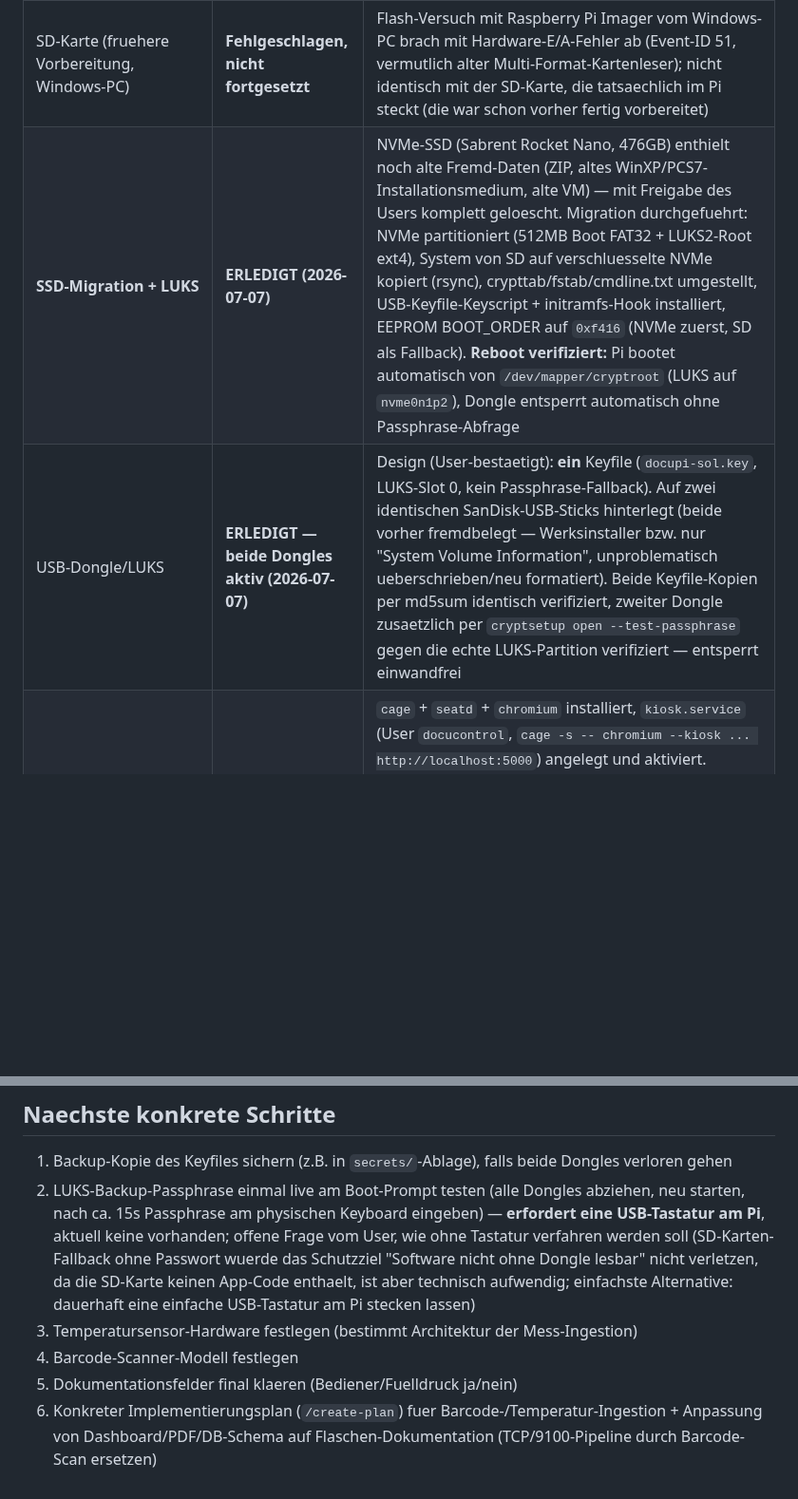
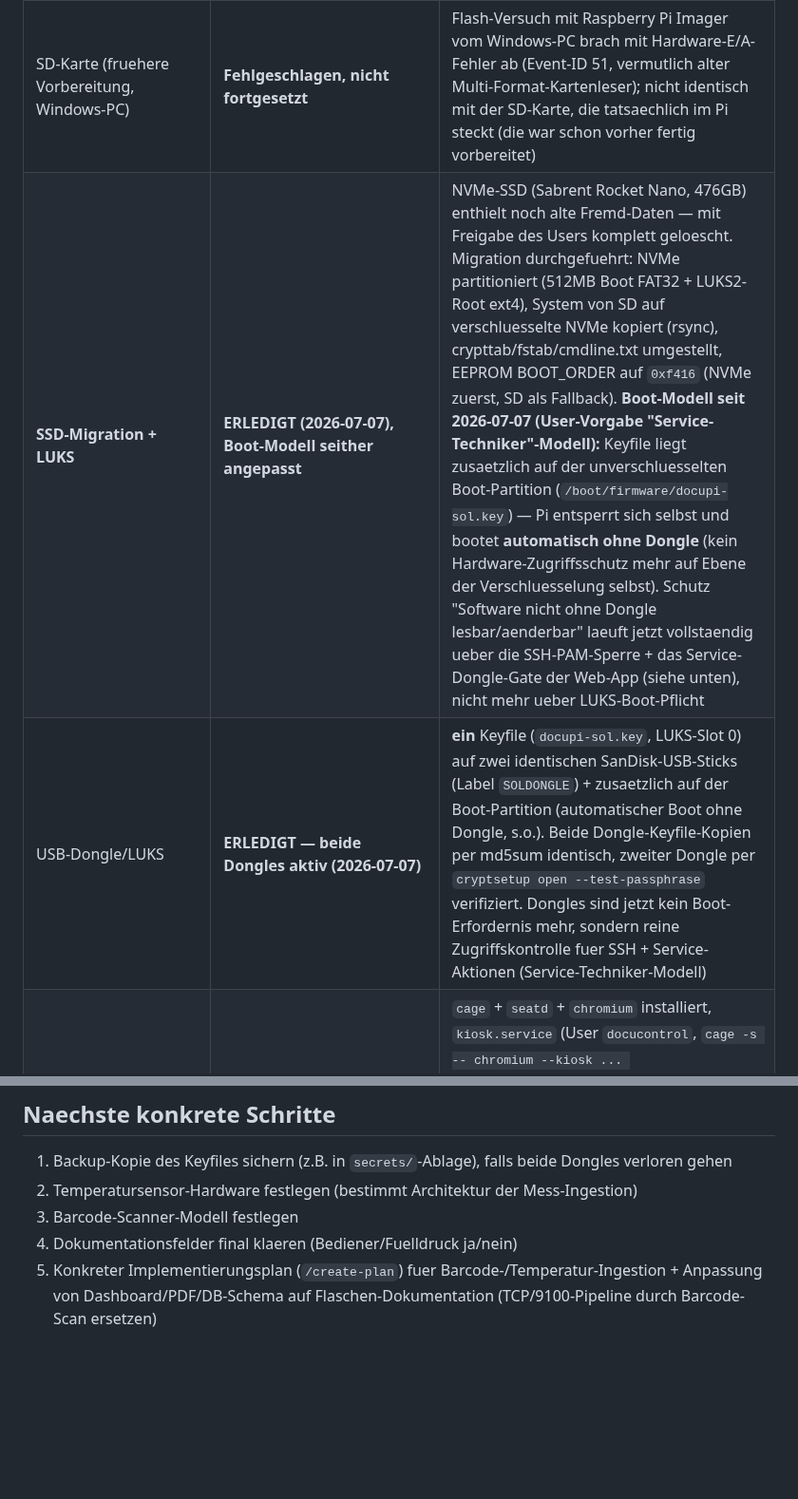
Before and after one commit to glanderthomas-1478/claude-workspace-docupi-sol-, a Markdown page: context/current-data.md, 2 parts joined by grey strips. Shown at 95% size. GitHub-like rendering; blank space fills up the shorter version.

```diff
--- a/context/current-data.md
+++ b/context/current-data.md
@@ -11,8 +11,8 @@
 | Dokumentationsfelder | Minimalumfang bestaetigt | Flaschen-ID + Zeitstempel + Temperaturverlauf; Bediener/Fuelldruck offen |
 | Hardware (Pi5+SSD+Display) | **Erstes physisches Geraet in Betrieb** | Raspberry Pi 5, Hostname `DocuControlSOL`, IP 192.168.0.172 (SSH: `docucontrol@192.168.0.172`), erreichbar seit 2026-07-07. Urspruenglich per Raspberry Pi Imager (Debian 13 trixie) auf SD/MMC-Karte vorbereitet (Datum der Erstkonfiguration: 18.06.2026) |
 | SD-Karte (fruehere Vorbereitung, Windows-PC) | **Fehlgeschlagen, nicht fortgesetzt** | Flash-Versuch mit Raspberry Pi Imager vom Windows-PC brach mit Hardware-E/A-Fehler ab (Event-ID 51, vermutlich alter Multi-Format-Kartenleser); nicht identisch mit der SD-Karte, die tatsaechlich im Pi steckt (die war schon vorher fertig vorbereitet) |
-| **SSD-Migration + LUKS** | **ERLEDIGT (2026-07-07)** | NVMe-SSD (Sabrent Rocket Nano, 476GB) enthielt noch alte Fremd-Daten (ZIP, altes WinXP/PCS7-Installationsmedium, alte VM) — mit Freigabe des Users komplett geloescht. Migration durchgefuehrt: NVMe partitioniert (512MB Boot FAT32 + LUKS2-Root ext4), System von SD auf verschluesselte NVMe kopiert (rsync), crypttab/fstab/cmdline.txt umgestellt, USB-Keyfile-Keyscript + initramfs-Hook installiert, EEPROM BOOT_ORDER auf `0xf416` (NVMe zuerst, SD als Fallback). **Reboot verifiziert:** Pi bootet automatisch von `/dev/mapper/cryptroot` (LUKS auf `nvme0n1p2`), Dongle entsperrt automatisch ohne Passphrase-Abfrage |
-| USB-Dongle/LUKS | **ERLEDIGT — beide Dongles aktiv (2026-07-07)** | Design (User-bestaetigt): **ein** Keyfile (`docupi-sol.key`, LUKS-Slot 0, kein Passphrase-Fallback). Auf zwei identischen SanDisk-USB-Sticks hinterlegt (beide vorher fremdbelegt — Werksinstaller bzw. nur "System Volume Information", unproblematisch ueberschrieben/neu formatiert). Beide Keyfile-Kopien per md5sum identisch verifiziert, zweiter Dongle zusaetzlich per `cryptsetup open --test-passphrase` gegen die echte LUKS-Partition verifiziert — entsperrt einwandfrei |
+| **SSD-Migration + LUKS** | **ERLEDIGT (2026-07-07), Boot-Modell seither angepasst** | NVMe-SSD (Sabrent Rocket Nano, 476GB) enthielt noch alte Fremd-Daten — mit Freigabe des Users komplett geloescht. Migration durchgefuehrt: NVMe partitioniert (512MB Boot FAT32 + LUKS2-Root ext4), System von SD auf verschluesselte NVMe kopiert (rsync), crypttab/fstab/cmdline.txt umgestellt, EEPROM BOOT_ORDER auf `0xf416` (NVMe zuerst, SD als Fallback). **Boot-Modell seit 2026-07-07 (User-Vorgabe "Service-Techniker"-Modell):** Keyfile liegt zusaetzlich auf der unverschluesselten Boot-Partition (`/boot/firmware/docupi-sol.key`) — Pi entsperrt sich selbst und bootet **automatisch ohne Dongle** (kein Hardware-Zugriffsschutz mehr auf Ebene der Verschluesselung selbst). Schutz "Software nicht ohne Dongle lesbar/aenderbar" laeuft jetzt vollstaendig ueber die SSH-PAM-Sperre + das Service-Dongle-Gate der Web-App (siehe unten), nicht mehr ueber LUKS-Boot-Pflicht |
+| USB-Dongle/LUKS | **ERLEDIGT — beide Dongles aktiv (2026-07-07)** | **ein** Keyfile (`docupi-sol.key`, LUKS-Slot 0) auf zwei identischen SanDisk-USB-Sticks (Label `SOLDONGLE`) + zusaetzlich auf der Boot-Partition (automatischer Boot ohne Dongle, s.o.). Beide Dongle-Keyfile-Kopien per md5sum identisch, zweiter Dongle per `cryptsetup open --test-passphrase` verifiziert. Dongles sind jetzt kein Boot-Erfordernis mehr, sondern reine Zugriffskontrolle fuer SSH + Service-Aktionen (Service-Techniker-Modell) |
 | Kiosk-Aufbau (cage + Chromium) | **ERLEDIGT (2026-07-07)** | `cage` + `seatd` + `chromium` installiert, `kiosk.service` (User `docucontrol`, `cage -s -- chromium --kiosk ... http://localhost:5000`) angelegt und aktiviert. **Stolperstein gefixt:** `getty@tty1.service` hielt `/dev/tty1` gleichzeitig offen und blockierte cage komplett (Service lief, aber Chromium startete nie) — Fix: `getty@tty1.service` gestoppt+disabled (Standard-Kiosk-Vorgehen, tty1 wird exklusiv von cage gebraucht). Danach per Screenshot (`grim` uebers Netzwerk geholt) verifiziert: Chromium laeuft im Kiosk-Modus auf dem physischen Display, zeigt erwartungsgemaess "ERR_CONNECTION_REFUSED" fuer `localhost:5000` (App noch nicht deployed) |
 | Wiederverwendbare Codebasis | **DEPLOYED (2026-07-07)** | `src/docucontrol/`-Code via `scp` nach `/home/docucontrol/docupi/` auf den Pi kopiert, Docker + docker-compose installiert, Image gebaut, Container laeuft (`docupi-docucontrol-1`, Port 5000/5443/9100). Kiosk zeigt jetzt live das echte Dashboard |
 | Fix: SSD-Fehlalarm | **ERLEDIGT (2026-07-07)** | `_root_device_is_nvme()` in `app.py` pruefte bisher `findmnt / ` **im Container** — dort ist `/` immer `overlay`, nie `nvme`, daher Dauer-Fehlalarm "SSD defekt". Fix: liest jetzt `/hostproc/1/mountinfo` (neuer Bind-Mount `/proc:/hostproc:ro` in `docker-compose.yml`) und loest das Major:Minor rekursiv durch `/sys/dev/block/` auf (findet die physische NVMe-Partition auch durch den LUKS-`dm-mapper` hindurch). `/api/system/alerts` liefert jetzt korrekt `{"alerts":[]}` |
@@ -28,14 +29,8 @@
 ## Naechste konkrete Schritte
 
 1. Backup-Kopie des Keyfiles sichern (z.B. in `secrets/`-Ablage), falls beide Dongles verloren gehen
-2. LUKS-Backup-Passphrase einmal live am Boot-Prompt testen (alle Dongles abziehen, neu starten,
-   nach ca. 15s Passphrase am physischen Keyboard eingeben) — **erfordert eine USB-Tastatur am Pi**,
-   aktuell keine vorhanden; offene Frage vom User, wie ohne Tastatur verfahren werden soll (SD-Karten-
-   Fallback ohne Passwort wuerde das Schutzziel "Software nicht ohne Dongle lesbar" nicht verletzen,
-   da die SD-Karte keinen App-Code enthaelt, ist aber technisch aufwendig; einfachste Alternative:
-   dauerhaft eine einfache USB-Tastatur am Pi stecken lassen)
-3. Temperatursensor-Hardware festlegen (bestimmt Architektur der Mess-Ingestion)
-4. Barcode-Scanner-Modell festlegen
-5. Dokumentationsfelder final klaeren (Bediener/Fuelldruck ja/nein)
-6. Konkreter Implementierungsplan (`/create-plan`) fuer Barcode-/Temperatur-Ingestion + Anpassung von
+2. Temperatursensor-Hardware festlegen (bestimmt Architektur der Mess-Ingestion)
+3. Barcode-Scanner-Modell festlegen
+4. Dokumentationsfelder final klaeren (Bediener/Fuelldruck ja/nein)
+5. Konkreter Implementierungsplan (`/create-plan`) fuer Barcode-/Temperatur-Ingestion + Anpassung von
    Dashboard/PDF/DB-Schema auf Flaschen-Dokumentation (TCP/9100-Pipeline durch Barcode-Scan ersetzen)
```
Also changed, not shown: other parts of context/current-data.md (+3 -2 lines), CLAUDE.md (+27 -13 lines).
